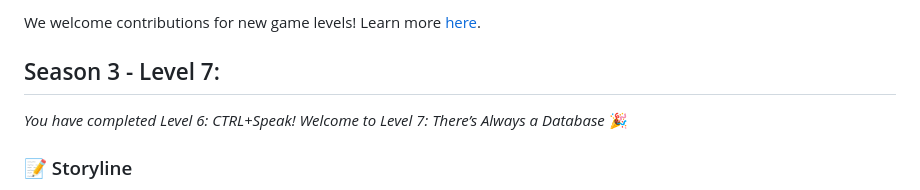
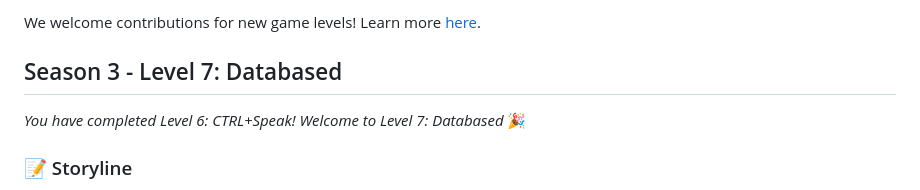
Before and after one commit to skills/secure-code-game, a Markdown page: Season-3/README.md, the part around the change. Rendered like a GitHub page.

```diff
--- a/Season-3/README.md
+++ b/Season-3/README.md
@@ -159,9 +159,9 @@ _You have completed Level 5: M:O! Welcome to Level 6: CTRL+Speak_ :tada:
 
 We welcome contributions for new game levels! Learn more [here](https://github.com/skills/secure-code-game/blob/main/CONTRIBUTING.md).
 
-## Season 3 - Level 7:
+## Season 3 - Level 7: Databased
 
-_You have completed Level 6: CTRL+Speak! Welcome to Level 7: There’s Always a Database_ :tada:
+_You have completed Level 6: CTRL+Speak! Welcome to Level 7: Databased_ :tada:
 
 ### 📝 Storyline
 
```
